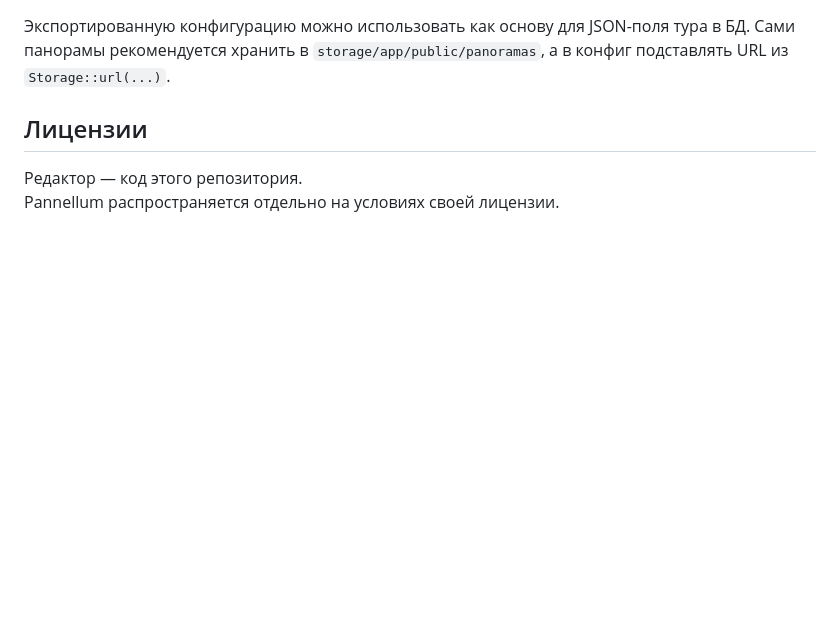
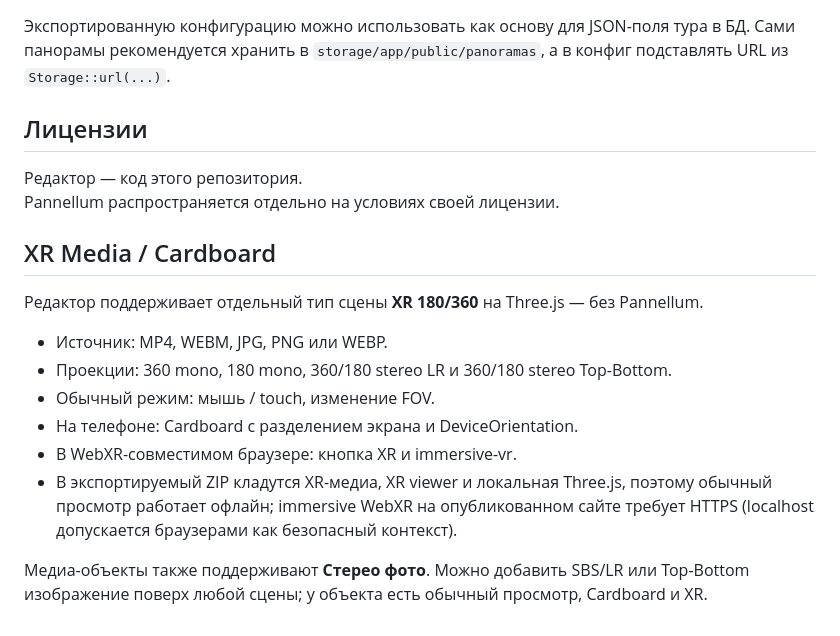
Before and after one commit to asbcorp24/panneledit, a Markdown page: README.md, the part around the change. GitHub-like rendering; blank space fills up the shorter version.

Commit message:
Document XR Media and stereo photo support

```diff
--- a/README.md
+++ b/README.md
@@ -461,3 +461,17 @@ assets/
 
 Редактор — код этого репозитория.
 Pannellum распространяется отдельно на условиях своей лицензии.
+
+
+## XR Media / Cardboard
+
+Редактор поддерживает отдельный тип сцены **XR 180/360** на Three.js — без Pannellum.
+
+- Источник: MP4, WEBM, JPG, PNG или WEBP.
+- Проекции: 360 mono, 180 mono, 360/180 stereo LR и 360/180 stereo Top-Bottom.
+- Обычный режим: мышь / touch, изменение FOV.
+- На телефоне: Cardboard с разделением экрана и DeviceOrientation.
+- В WebXR-совместимом браузере: кнопка XR и immersive-vr.
+- В экспортируемый ZIP кладутся XR-медиа, XR viewer и локальная Three.js, поэтому обычный просмотр работает офлайн; immersive WebXR на опубликованном сайте требует HTTPS (localhost допускается браузерами как безопасный контекст).
+
+Медиа-объекты также поддерживают **Стерео фото**. Можно добавить SBS/LR или Top-Bottom изображение поверх любой сцены; у объекта есть обычный просмотр, Cardboard и XR.
```
